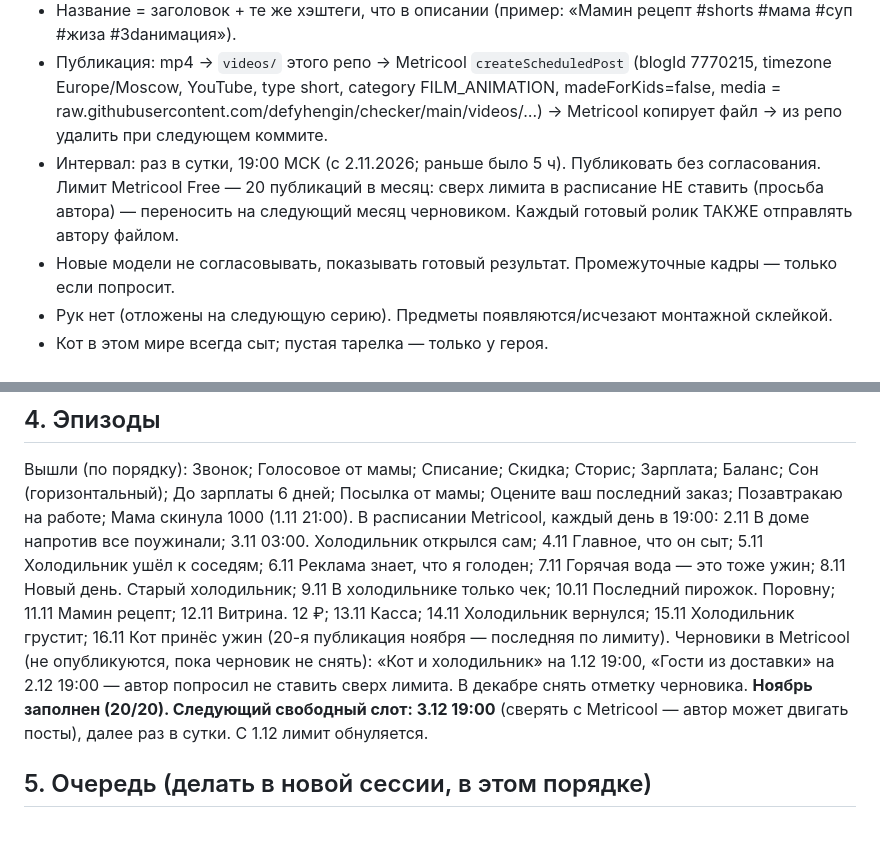
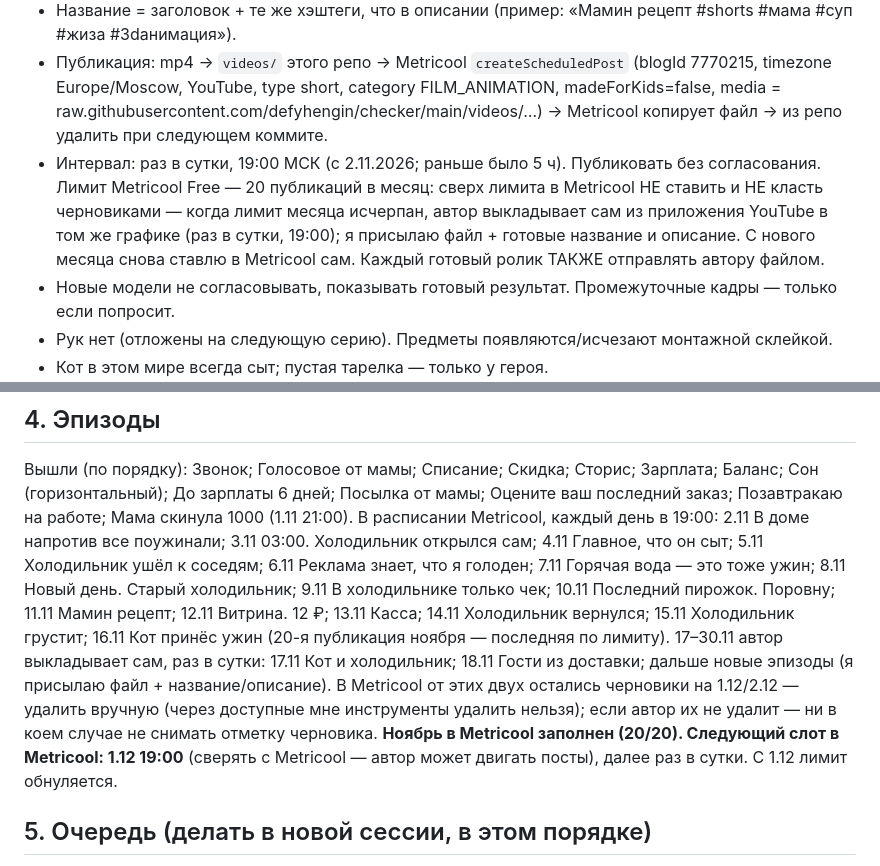
Before and after one commit to defyhengin/checker, a Markdown page: project/SERIES_BIBLE.md, 2 parts joined by grey strips. Drawn GitHub-style; blank space fills up the shorter version.

Commit message:
Конец ноября выкладывает автор вручную
Co-Authored-By: Claude Opus 5.5 <noreply@anthropic.com>
Claude-Session: https://claude.ai/code/session_01PMMcvvWwcXkWzui31WooiT

```diff
--- a/project/SERIES_BIBLE.md
+++ b/project/SERIES_BIBLE.md
@@ -11,7 +11,7 @@
 - Описание: короткая фраза, строка «Поддержать, чтобы холодильник не пустовал: donationalerts.com/r/whatwhatwhat», хэштеги. Ссылки без https/www.
 - Название = заголовок + те же хэштеги, что в описании (пример: «Мамин рецепт #shorts #мама #суп #жиза #3dанимация»).
 - Публикация: mp4 → `videos/` этого репо → Metricool `createScheduledPost` (blogId 7770215, timezone Europe/Moscow, YouTube, type short, category FILM_ANIMATION, madeForKids=false, media = raw.githubusercontent.com/defyhengin/checker/main/videos/…) → Metricool копирует файл → из репо удалить при следующем коммите.
-- Интервал: раз в сутки, 19:00 МСК (с 2.11.2026; раньше было 5 ч). Публиковать без согласования. Лимит Metricool Free — 20 публикаций в месяц: сверх лимита в расписание НЕ ставить (просьба автора) — переносить на следующий месяц черновиком. Каждый готовый ролик ТАКЖЕ отправлять автору файлом.
+- Интервал: раз в сутки, 19:00 МСК (с 2.11.2026; раньше было 5 ч). Публиковать без согласования. Лимит Metricool Free — 20 публикаций в месяц: сверх лимита в Metricool НЕ ставить и НЕ класть черновиками — когда лимит месяца исчерпан, автор выкладывает сам из приложения YouTube в том же графике (раз в сутки, 19:00); я присылаю файл + готовые название и описание. С нового месяца снова ставлю в Metricool сам. Каждый готовый ролик ТАКЖЕ отправлять автору файлом.
 - Новые модели не согласовывать, показывать готовый результат. Промежуточные кадры — только если попросит.
 - Рук нет (отложены на следующую серию). Предметы появляются/исчезают монтажной склейкой.
 - Кот в этом мире всегда сыт; пустая тарелка — только у героя.
@@ -28,8 +28,8 @@
 ## 4. Эпизоды
 Вышли (по порядку): Звонок; Голосовое от мамы; Списание; Скидка; Сторис; Зарплата; Баланс; Сон (горизонтальный); До зарплаты 6 дней; Посылка от мамы; Оцените ваш последний заказ; Позавтракаю на работе; Мама скинула 1000 (1.11 21:00).
 В расписании Metricool, каждый день в 19:00: 2.11 В доме напротив все поужинали; 3.11 03:00. Холодильник открылся сам; 4.11 Главное, что он сыт; 5.11 Холодильник ушёл к соседям; 6.11 Реклама знает, что я голоден; 7.11 Горячая вода — это тоже ужин; 8.11 Новый день. Старый холодильник; 9.11 В холодильнике только чек; 10.11 Последний пирожок. Поровну; 11.11 Мамин рецепт; 12.11 Витрина. 12 ₽; 13.11 Касса; 14.11 Холодильник вернулся; 15.11 Холодильник грустит; 16.11 Кот принёс ужин (20-я публикация ноября — последняя по лимиту).
-Черновики в Metricool (не опубликуются, пока черновик не снять): «Кот и холодильник» на 1.12 19:00, «Гости из доставки» на 2.12 19:00 — автор попросил не ставить сверх лимита. В декабре снять отметку черновика.
-**Ноябрь заполнен (20/20). Следующий свободный слот: 3.12 19:00** (сверять с Metricool — автор может двигать посты), далее раз в сутки. С 1.12 лимит обнуляется.
+17–30.11 автор выкладывает сам, раз в сутки: 17.11 Кот и холодильник; 18.11 Гости из доставки; дальше новые эпизоды (я присылаю файл + название/описание). В Metricool от этих двух остались черновики на 1.12/2.12 — удалить вручную (через доступные мне инструменты удалить нельзя); если автор их не удалит — ни в коем случае не снимать отметку черновика.
+**Ноябрь в Metricool заполнен (20/20). Следующий слот в Metricool: 1.12 19:00** (сверять с Metricool — автор может двигать посты), далее раз в сутки. С 1.12 лимит обнуляется.
 
 ## 5. Очередь (делать в новой сессии, в этом порядке)
 1. ~~Касса~~ — ГОТОВО (`src/ep_kassa.py` стоп-кадры, `src/ep_kassa_edit.py` монтаж, `src/gen_kassa_tex.py` текстуры ценников/экрана кассы; запускать из плоской папки, где рядом лежат `shop/`, `tex/`, `card_da.mp4`). Кассир теперь лицом к камере, у неё глаза; покупателя-модель прячем (герой за кадром).
```
